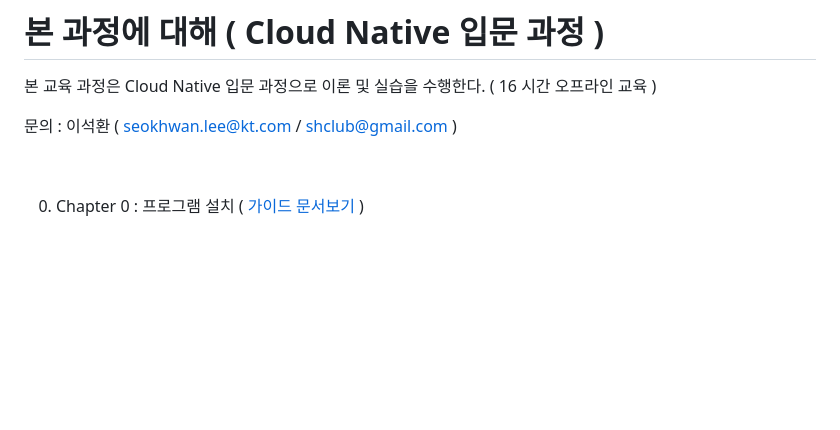
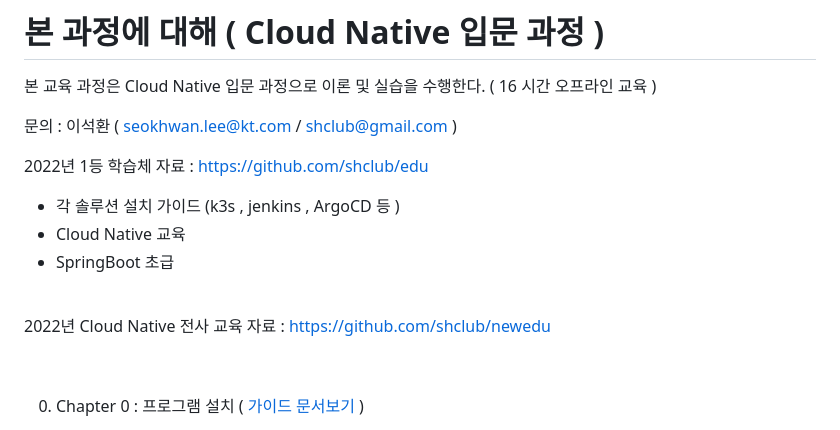
Before and after one commit to shclub/edu2023, a Markdown page: README.md, the part around the change. Drawn GitHub-style; blank space fills up the shorter version.

Commit message:
third commit

```diff
--- a/README.md
+++ b/README.md
@@ -4,6 +4,17 @@
 
 
 문의 :  이석환 ( seokhwan.lee@kt.com / shclub@gmail.com )
+<br/>
+
+2022년 1등 학습체 자료  : https://github.com/shclub/edu
+- 각 솔루션 설치 가이드 (k3s , jenkins , ArgoCD 등 )
+- Cloud Native 교육
+- SpringBoot 초급
+
+<br/>
+
+2022년 Cloud Native 전사 교육 자료  : https://github.com/shclub/newedu
+
 
 <br/>
 
```
